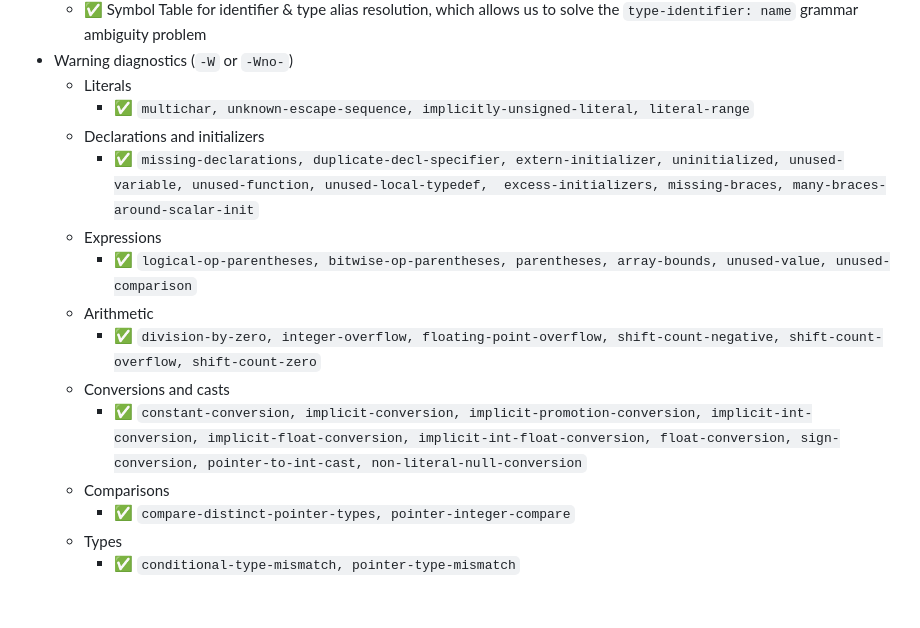
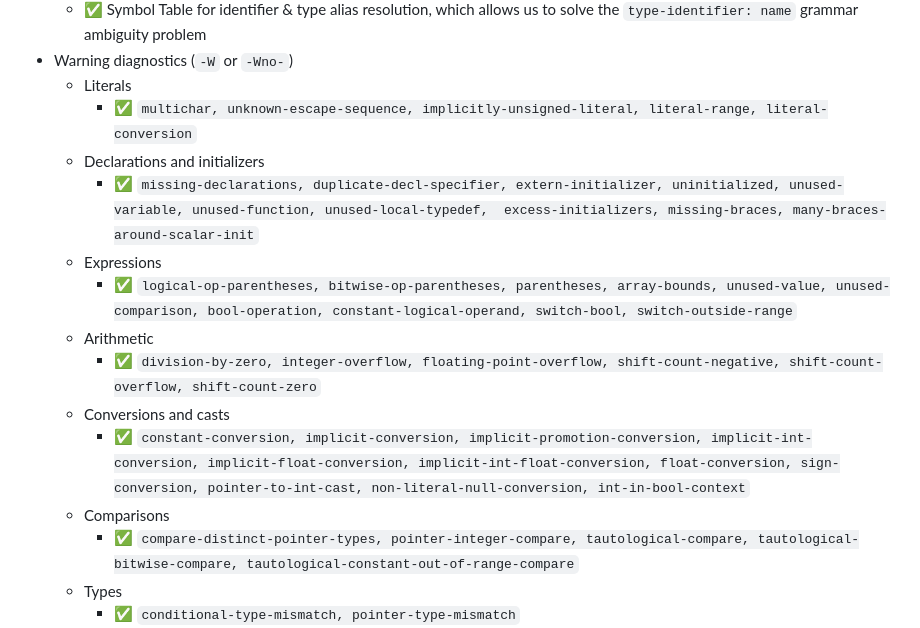
Before and after one commit to bluetarpmedia/BlueC, a Markdown page: README.md, the part around the change. Drawn GitHub-style; blank space fills up the shorter version.

Commit message:
Update Readme with new warnings

```diff
--- a/README.md
+++ b/README.md
@@ -237,18 +237,18 @@ So far I've concentrated mostly on the front-end to implement C language feature
   * ✅ Symbol Table for identifier & type alias resolution, which allows us to solve the `type-identifier: name` grammar ambiguity problem
 * Warning diagnostics (`-W` or `-Wno-`)
   * Literals
-    * ✅ `multichar, unknown-escape-sequence, implicitly-unsigned-literal, literal-range`
+    * ✅ `multichar, unknown-escape-sequence, implicitly-unsigned-literal, literal-range, literal-conversion`
   * Declarations and initializers
     * ✅ `missing-declarations, duplicate-decl-specifier, extern-initializer, uninitialized, unused-variable, unused-function, unused-local-typedef,
 excess-initializers, missing-braces, many-braces-around-scalar-init`
   * Expressions
-    * ✅ `logical-op-parentheses, bitwise-op-parentheses, parentheses, array-bounds, unused-value, unused-comparison`
+    * ✅ `logical-op-parentheses, bitwise-op-parentheses, parentheses, array-bounds, unused-value, unused-comparison, bool-operation, constant-logical-operand, switch-bool, switch-outside-range`
   * Arithmetic
       * ✅ `division-by-zero, integer-overflow, floating-point-overflow, shift-count-negative, shift-count-overflow, shift-count-zero`
   * Conversions and casts
-      * ✅ `constant-conversion, implicit-conversion, implicit-promotion-conversion, implicit-int-conversion, implicit-float-conversion, implicit-int-float-conversion, float-conversion, sign-conversion, pointer-to-int-cast, non-literal-null-conversion`
+      * ✅ `constant-conversion, implicit-conversion, implicit-promotion-conversion, implicit-int-conversion, implicit-float-conversion, implicit-int-float-conversion, float-conversion, sign-conversion, pointer-to-int-cast, non-literal-null-conversion, int-in-bool-context`
   * Comparisons
-      * ✅ `compare-distinct-pointer-types, pointer-integer-compare`
+      * ✅ `compare-distinct-pointer-types, pointer-integer-compare, tautological-compare, tautological-bitwise-compare, tautological-constant-out-of-range-compare`
   * Types
       * ✅ `conditional-type-mismatch, pointer-type-mismatch`
 * Front-end improvements
```
